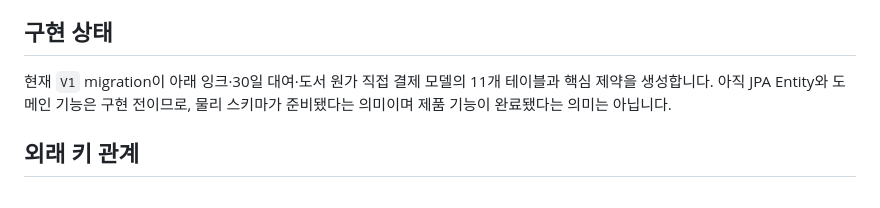
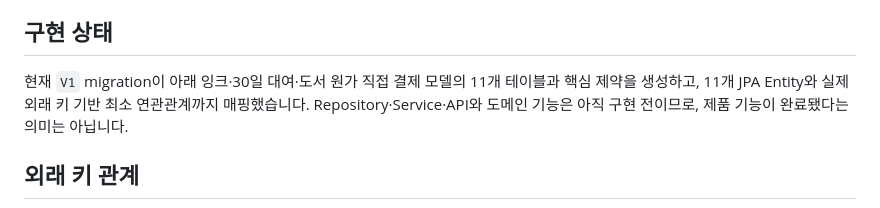
Before and after one commit to Ilgeobolkka/Ilgeobolkka, a Markdown page: docs/erd.md, the part around the change. Rendered like a GitHub page.

Commit message:
docs: SCRUM-429 엔티티 구현 상태 갱신

```diff
--- a/docs/erd.md
+++ b/docs/erd.md
@@ -6,8 +6,8 @@
 ## 구현 상태
 
 현재 `V1` migration이 아래 잉크·30일 대여·도서 원가 직접 결제 모델의 11개 테이블과 핵심 제약을
-생성합니다. 아직 JPA Entity와 도메인 기능은 구현 전이므로, 물리 스키마가 준비됐다는 의미이며 제품
-기능이 완료됐다는 의미는 아닙니다.
+생성하고, 11개 JPA Entity와 실제 외래 키 기반 최소 연관관계까지 매핑했습니다. Repository·Service·API와
+도메인 기능은 아직 구현 전이므로, 제품 기능이 완료됐다는 의미는 아닙니다.
 
 ## 외래 키 관계
 
```
